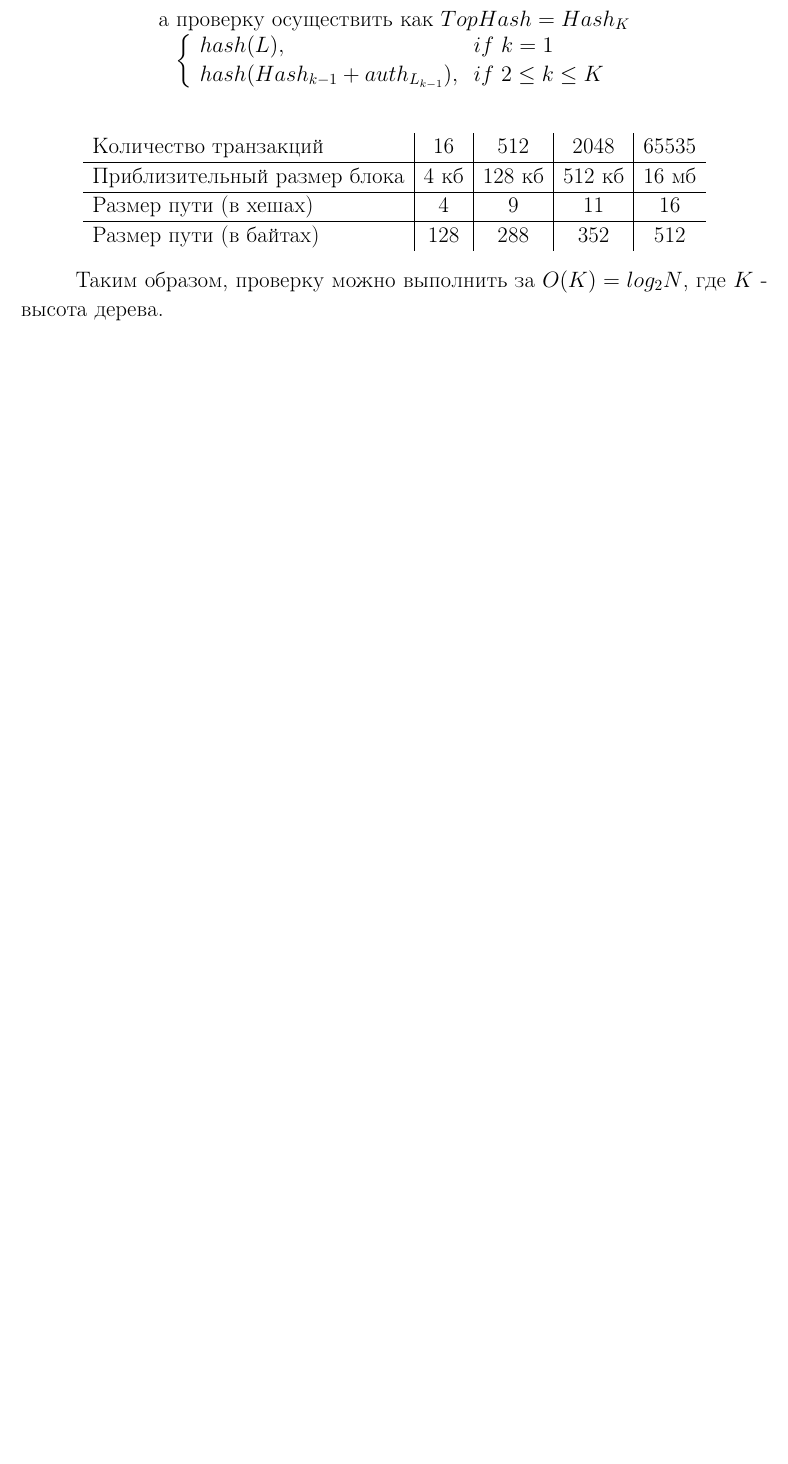
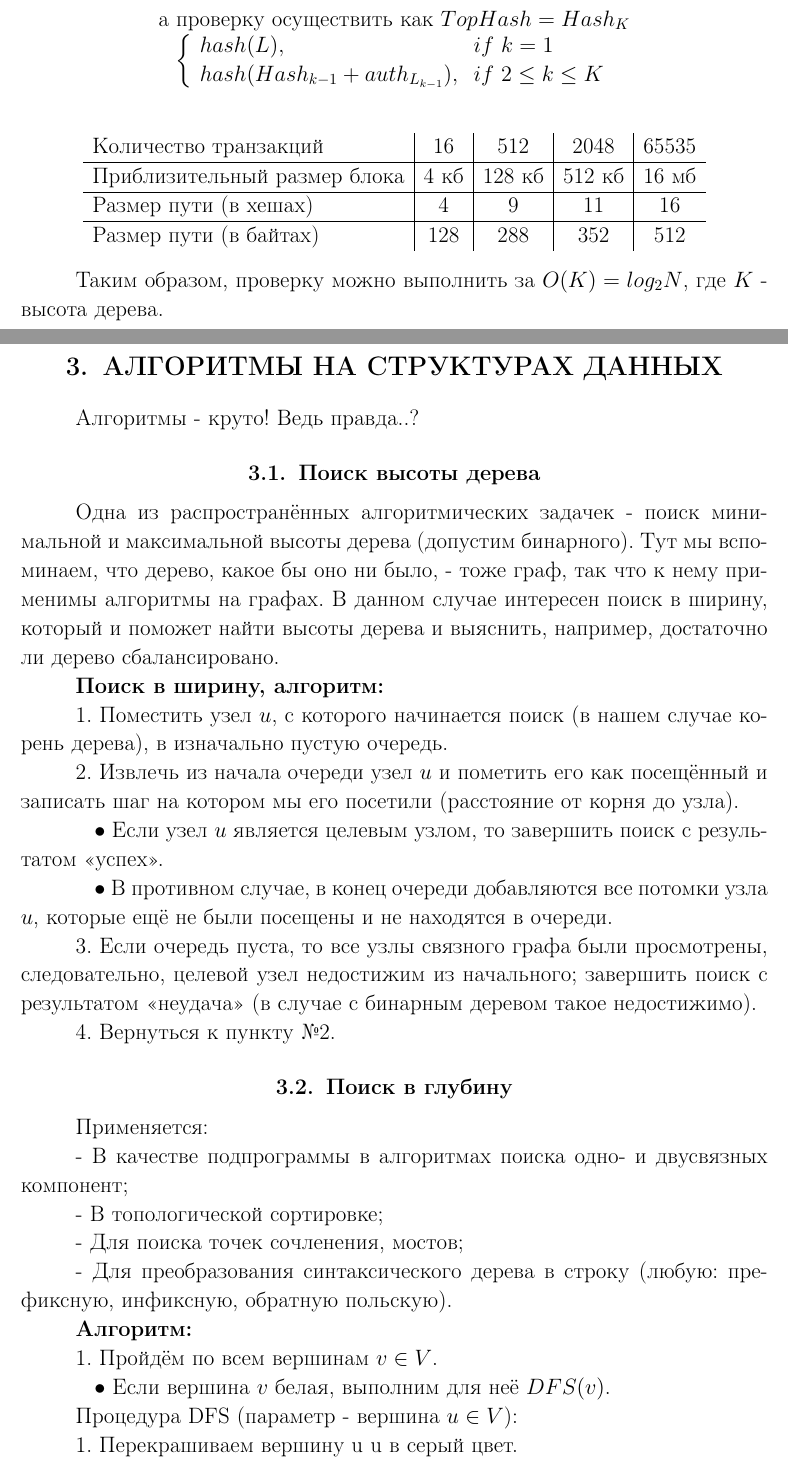
Before and after one commit to GrandF17/CursedWorks, a LaTeX book (4-th course/matlog-coursework/document.tex): part of page 16 of 16 before the commit and two parts of pages 16 and 17 of 18 after it, the two joined at a grey line, cut so that both start at the same text, the shorter picture padded with empty space. Compiled offline with pdfLaTeX.

Commit message:
Added 2 algos: BFS, DFS

```diff
--- a/4-th course/matlog-coursework/document.tex
+++ b/4-th course/matlog-coursework/document.tex
@@ -484,3 +484,47 @@
 
 	Таким образом, проверку можно выполнить за $O(K)=log_2N$, где $K$ - высота дерева.
 
+	\newpage
+	\section{Алгоритмы на структурах данных}
+
+	Алгоритмы - круто! Ведь правда..?
+
+	\subsection{Поиск высоты дерева}
+
+	Одна из распространённых алгоритмических задачек - поиск минимальной и максимальной высоты дерева (допустим бинарного). Тут мы вспоминаем, что дерево, какое бы оно ни было, - тоже граф, так что к нему применимы алгоритмы на графах. В данном случае интересен поиск в ширину, который и поможет найти высоты дерева и выяснить, например, достаточно ли дерево сбалансировано.
+
+	\textbf{Поиск в ширину, алгоритм:}
+
+	1. Поместить узел $u$, с которого начинается поиск (в нашем случае корень дерева), в изначально пустую очередь.
+
+	2. Извлечь из начала очереди узел $u$ и пометить его как посещённый и записать шаг на котором мы его посетили (расстояние от корня до узла).
+
+	$\; \; \; \bullet$ Если узел $u$ является целевым узлом, то завершить поиск с результатом «успех».
+
+	$\; \; \; \bullet$ В противном случае, в конец очереди добавляются все потомки узла $u$, которые ещё не были посещены и не находятся в очереди.
+
+	3. Если очередь пуста, то все узлы связного графа были просмотрены, следовательно, целевой узел недостижим из начального; завершить поиск с результатом «неудача» (в случае с бинарным деревом такое недостижимо).
+
+	4. Вернуться к пункту №2.
+
+	\subsection{Поиск в глубину}
+
+	Применяется:
+
+	- В качестве подпрограммы в алгоритмах поиска одно- и двусвязных компонент;
+
+	- В топологической сортировке;
+
+	- Для поиска точек сочленения, мостов;
+
+	- Для преобразования синтаксического дерева в строку (любую: префиксную, инфиксную, обратную польскую).
+
+	\textbf{Алгоритм:}
+
+	1. Пройдём по всем вершинам $v \in V$.
+
+	$\; \; \; \bullet$ Если вершина $v$ белая, выполним для неё $DFS(v)$.
+
+	Процедура DFS (параметр - вершина $u\in V$):
+
+	1. Перекрашиваем вершину u u в серый цвет.
```
Also changed, not shown: 4-th course/matlog-coursework/document.pdf, 4-th course/matlog-coursework/document.tex (6 more changed lines), 5 other files.
